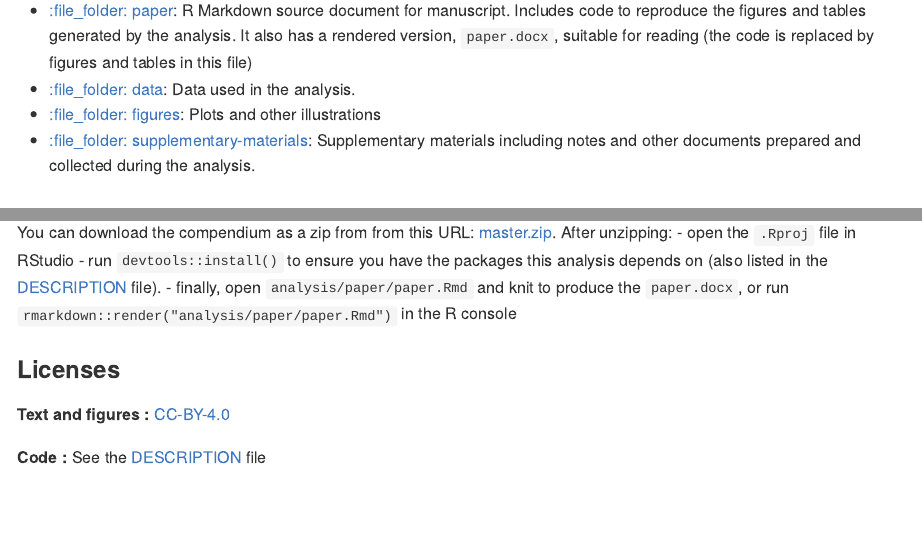
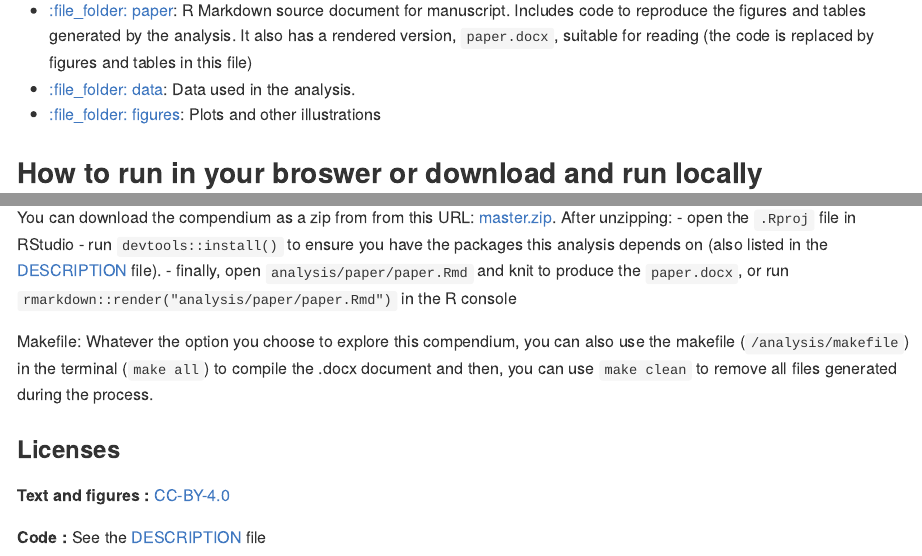
Before and after one commit to sheilarm23/rrcompendium, an R Markdown document (README.Rmd): the page in a window 1100 px wide, from 730 px down, and a second part further down, joined at a grey line. The pictures show the output file README.md that the author committed with the source, drawn offline in the style of GitHub; badge pictures from the web are left out.

Commit message:
makefile in README files

```diff
--- a/README.Rmd
+++ b/README.Rmd
@@ -48,10 +48,6 @@ The **analysis** directory contains:
   - [:file\_folder: data](/analysis/data): Data used in the analysis.
   - [:file\_folder: figures](/analysis/figures): Plots and other
     illustrations
-  - [:file\_folder:
-    supplementary-materials](/analysis/supplementary-materials):
-    Supplementary materials including notes and other documents
-    prepared and collected during the analysis.
 
 ## How to run in your broswer or download and run locally
 
@@ -74,6 +70,9 @@ You can download the compendium as a zip from from this URL:
 [DESCRIPTION](/DESCRIPTION) file).
 - finally, open `analysis/paper/paper.Rmd` and knit to produce the `paper.docx`, or run `rmarkdown::render("analysis/paper/paper.Rmd")` in the R console
 
+Makefile:
+Whatever the option you choose to explore this compendium, you can also use the makefile (`/analysis/makefile`) in the terminal (`make all`) to compile the .docx document and then, you can use `make clean` to remove all files generated during the process.
+
 ### Licenses
 
 **Text and figures :**  [CC-BY-4.0](http://creativecommons.org/licenses/by/4.0/)
```
Also changed, not shown: README.md.
